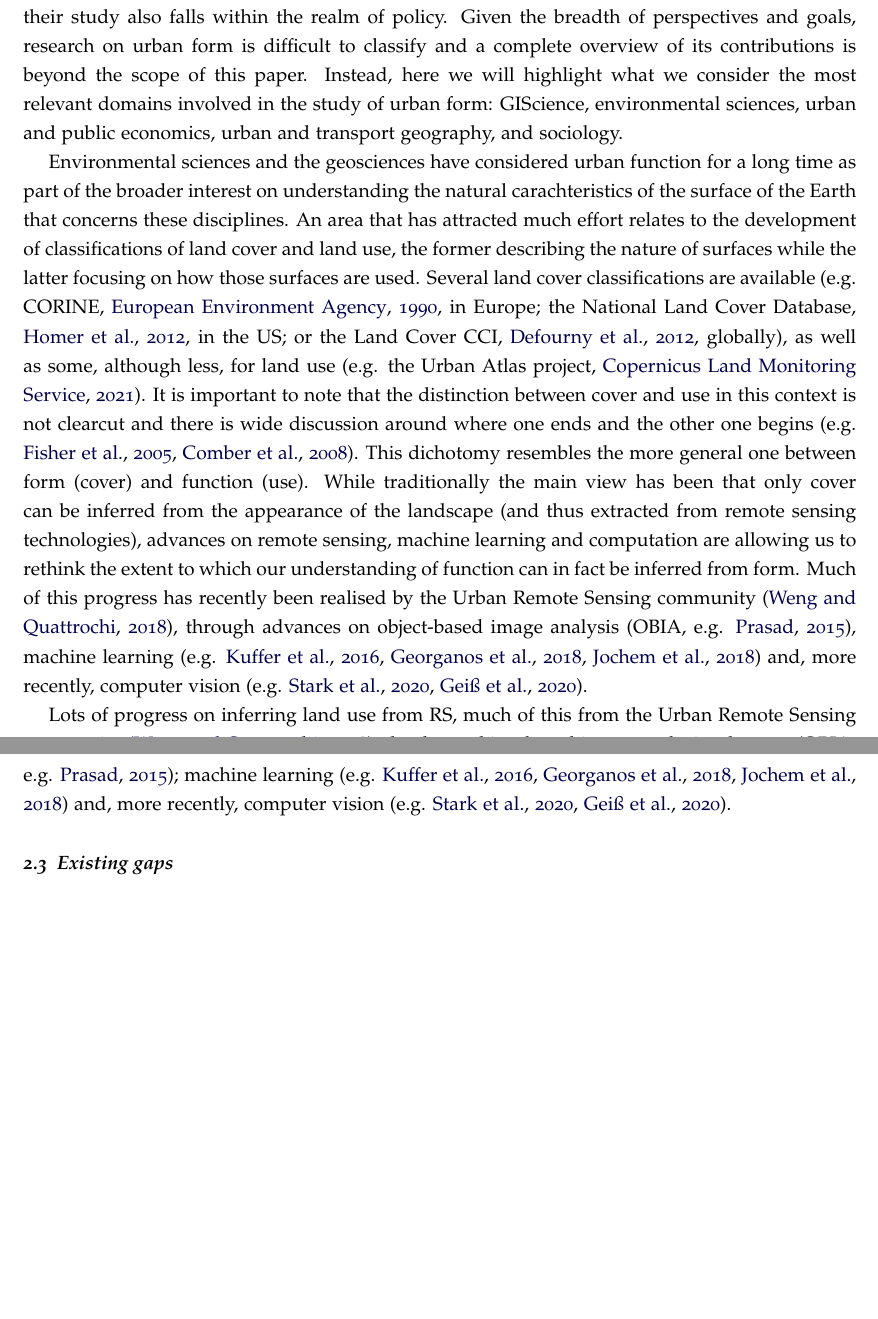
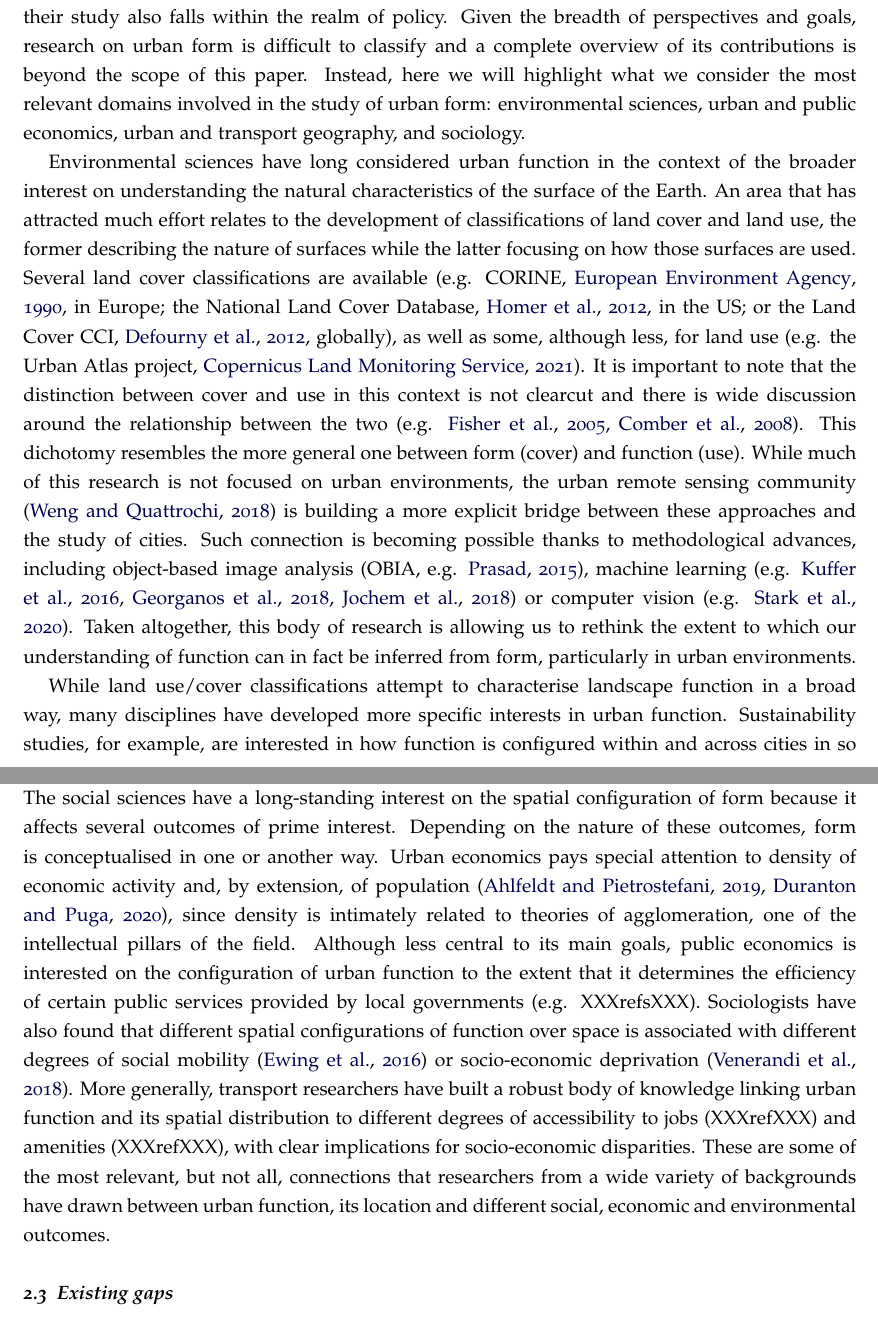
Before and after one commit to urbangrammarai/spatial_signatures_concept, a LaTeX paper (paper/spatial_signatures.tex, which reads paper/ss_2b.tex): two parts of pages 3 and 4 of 11 before the commit and two parts of pages 3 and 4 of 12 after it, joined at a grey line, cut so that both start at the same text, the shorter picture padded with empty space. Compiled offline with pdfLaTeX; a LaTeX package or settings file that is missing is left out.

Commit message:
Add more to ss_2b

```diff
--- a/paper/ss_2b.tex
+++ b/paper/ss_2b.tex
@@ -31,14 +31,14 @@ also falls within the realm of policy.
 Given the breadth of perspectives and goals, research on urban form is
 difficult to classify and a complete overview of its contributions is beyond
 the scope of this paper. Instead, here we will highlight what we consider the
-most relevant domains involved in the study of urban form: GIScience,
-environmental sciences, urban and public economics, urban and transport
-geography, and sociology.
+most relevant domains involved in the study of urban form: environmental
+sciences, urban and public economics, urban and transport geography, and
+sociology.
 
 % Environmental and GI sciences: LU Vs LC
-Environmental sciences and the geosciences have considered urban function for a long time
-as part of the broader interest on understanding the natural
-carachteristics of the surface of the Earth that concerns these disciplines.
+Environmental sciences have long considered urban function
+in the context of the broader interest on understanding the natural
+characteristics of the surface of the Earth.
 %% GISc/EnvSci --> Land use (Vs cover)
 An area that has attracted much effort relates to the development of
 classifications of land cover and land use, the former describing the nature of
@@ -50,34 +50,58 @@ the Land Cover CCI, \citealp{defourny2012land}, globally), as well as some,
 although less, for land use (e.g. the Urban Atlas project, \citealp{urban_atlas}).
 %
 It is important to note that the distinction between cover and use in this
-context is not clearcut and there is wide discussion around where one ends and
-the other one begins
+context is not clearcut and there is wide discussion around the relationship
+between the two
 (e.g. \citealp{fisher2005land, doi:10.1080/17474230802434187}).
 This dichotomy resembles the more general one between form (cover) and
 function (use).
-While traditionally the main view has been that only cover can be
-inferred from the appearance of the landscape (and thus extracted from remote
-sensing technologies), advances on remote sensing, machine learning and
-computation are allowing us to rethink the extent to which our understanding
-of function can in fact be inferred from form.
-Much of this progress has recently been realised by the Urban Remote Sensing community
-\citep{weng2018urban}, through advances on object-based image
+% Urban Remote Sensing
+While much of this research is not focused on urban environments, the urban
+remote sensing community \citep{weng2018urban} is building a more explicit
+bridge between these approaches and the study of cities. Such connection is
+becoming possible thanks to methodological advances, including object-based image
 analysis (OBIA, e.g. \citealp{prasad2015remotely}), machine
 learning (e.g. \citealp{kuffer2016slums, georganos2018very, JOCHEM2018104})
-and, more recently, computer vision (e.g. \citealp{stark2020satellite,
-geiss2020deep}).
+or computer vision (e.g. \citealp{stark2020satellite}).
+Taken altogether, this body of research is allowing us to rethink the extent
+to which our understanding of function can in fact be inferred from form,
+particularly in urban environments.
 
+While land use/cover classifications attempt to characterise landscape
+function in a broad way, many disciplines have developed more specific
+interests in urban function.
 %% Ecology
-%% XXX --> environmental sustainability (energy
-
-Lots of progress on inferring land use from RS, much of this from the Urban
-Remote Sensing community \citep{weng2018urban}, thanks to object-based image
-analysis advances (OBIA, e.g. \citealp{prasad2015remotely}); machine
-learning (e.g. \citealp{kuffer2016slums, georganos2018very, JOCHEM2018104})
-and, more recently, computer vision (e.g. \citealp{stark2020satellite, geiss2020deep}).
-
+Sustainability studies, for example, are interested in how function is
+configured within and across cities in so far as it relates to the level of
+emissions \citep{angel2018shape} or energy consumption (XXXrefsXXX).
+%%% Check refs on OECD sprawl report
 % Social Sciences
+The social sciences have a long-standing interest on the spatial
+configuration of form because it affects several outcomes of prime interest.
+Depending on the nature of these outcomes, form is conceptualised in one or
+another way.
 %% Urban economics --> density and agglomeration
+Urban economics pays special attention to density of economic activity and, by
+extension, of population \citep{ahlfeldt2019, duranton2020economics}, since
+density is intimately related to theories of agglomeration, one of the
+intellectual pillars of the field.
 %% Public economics --> public finance sustainability
+Although less central to its main goals, public economics is interested on the
+configuration of urban function to the extent that it determines the
+efficiency of certain public services provided by local governments (e.g.
+XXXrefsXXX).
 %% Sociology --> social integration/segregation
+Sociologists have also found that different spatial configurations of function
+over space is associated with different degrees of social mobility
+\citep{ewing2016does} or socio-economic deprivation
+\citep{venerandi2018scalable}.
 %% Transport geography --> accessibility
+More generally, transport researchers have built a robust body of knowledge
+linking urban function and its spatial distribution to different degrees of
+accessibility to jobs (XXXrefXXX) and amenities (XXXrefXXX), with clear
+implications for socio-economic disparities.
+%% There are more but these give a feel
+These are some of the most relevant, but not all, connections that
+researchers from a wide variety of backgrounds have drawn between urban
+function, its location and different social, economic and environmental
+outcomes.
```
Also changed, not shown: paper/refs.bib (+39 -0 lines).
